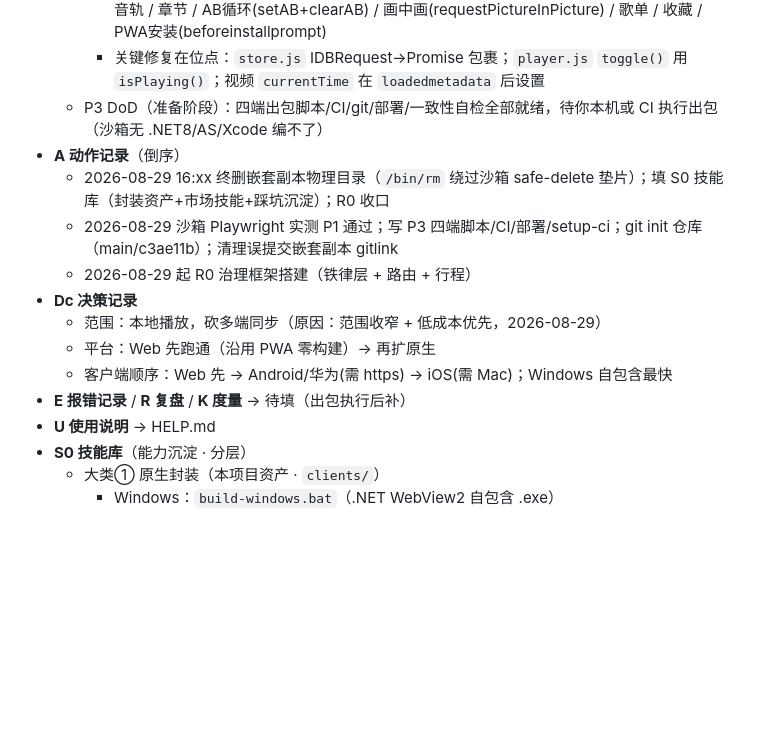
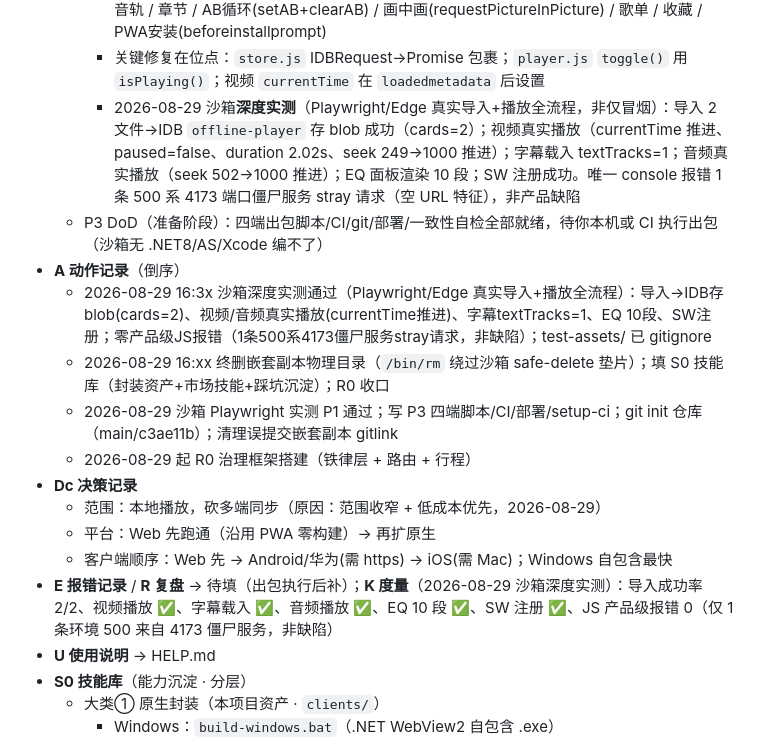
Before and after one commit to stvode-cyber/greenrhino-releases, a Markdown page: R0.md, the part around the change. Drawn GitHub-style; blank space fills up the shorter version.

Commit message:
test: R0 记入沙箱深度实测结果(导入/视频/字幕/音频/EQ/SW 全绿)

```diff
--- a/R0.md
+++ b/R0.md
@@ -32,8 +32,10 @@
     - 冒烟 33/0 通过（overview.md）；沙箱 Playwright/Edge 实测零 JS 报错、manifest 可装、SW 注册成功、IDB `offline-player` 可写、UI 渲染正常
     - F1 功能点源码核对全落地：EQ(10段 BiquadFilter) / 频谱(AnalyserNode) / 歌词 / 视频字幕 / 音轨 / 章节 / AB循环(setAB+clearAB) / 画中画(requestPictureInPicture) / 歌单 / 收藏 / PWA安装(beforeinstallprompt)
     - 关键修复在位点：`store.js` IDBRequest→Promise 包裹；`player.js` `toggle()` 用 `isPlaying()`；视频 `currentTime` 在 `loadedmetadata` 后设置
+    - 2026-08-29 沙箱**深度实测**（Playwright/Edge 真实导入+播放全流程，非仅冒烟）：导入 2 文件→IDB `offline-player` 存 blob 成功（cards=2）；视频真实播放（currentTime 推进、paused=false、duration 2.02s、seek 249→1000 推进）；字幕载入 textTracks=1；音频真实播放（seek 502→1000 推进）；EQ 面板渲染 10 段；SW 注册成功。唯一 console 报错 1 条 500 系 4173 端口僵尸服务 stray 请求（空 URL 特征），非产品缺陷
   - P3 DoD（准备阶段）：四端出包脚本/CI/git/部署/一致性自检全部就绪，待你本机或 CI 执行出包（沙箱无 .NET8/AS/Xcode 编不了）
 - **A 动作记录**（倒序）
+  - 2026-08-29 16:3x 沙箱深度实测通过（Playwright/Edge 真实导入+播放全流程）：导入→IDB存blob(cards=2)、视频/音频真实播放(currentTime推进)、字幕textTracks=1、EQ 10段、SW注册；零产品级JS报错（1条500系4173僵尸服务stray请求，非缺陷）；test-assets/ 已 gitignore
   - 2026-08-29 16:xx 终删嵌套副本物理目录（`/bin/rm` 绕过沙箱 safe-delete 垫片）；填 S0 技能库（封装资产+市场技能+踩坑沉淀）；R0 收口
   - 2026-08-29 沙箱 Playwright 实测 P1 通过；写 P3 四端脚本/CI/部署/setup-ci；git init 仓库（main/c3ae11b）；清理误提交嵌套副本 gitlink
   - 2026-08-29 起 R0 治理框架搭建（铁律层 + 路由 + 行程）
@@ -41,7 +43,7 @@
   - 范围：本地播放，砍多端同步（原因：范围收窄 + 低成本优先，2026-08-29）
   - 平台：Web 先跑通（沿用 PWA 零构建）→ 再扩原生
   - 客户端顺序：Web 先 → Android/华为(需 https) → iOS(需 Mac)；Windows 自包含最快
-- **E 报错记录** / **R 复盘** / **K 度量** → 待填（出包执行后补）
+- **E 报错记录** / **R 复盘** → 待填（出包执行后补）；**K 度量**（2026-08-29 沙箱深度实测）：导入成功率 2/2、视频播放 ✅、字幕载入 ✅、音频播放 ✅、EQ 10 段 ✅、SW 注册 ✅、JS 产品级报错 0（仅 1 条环境 500 来自 4173 僵尸服务，非缺陷）
 - **U 使用说明** → HELP.md
 - **S0 技能库**（能力沉淀 · 分层）
   - 大类① 原生封装（本项目资产 · `clients/`）
```
